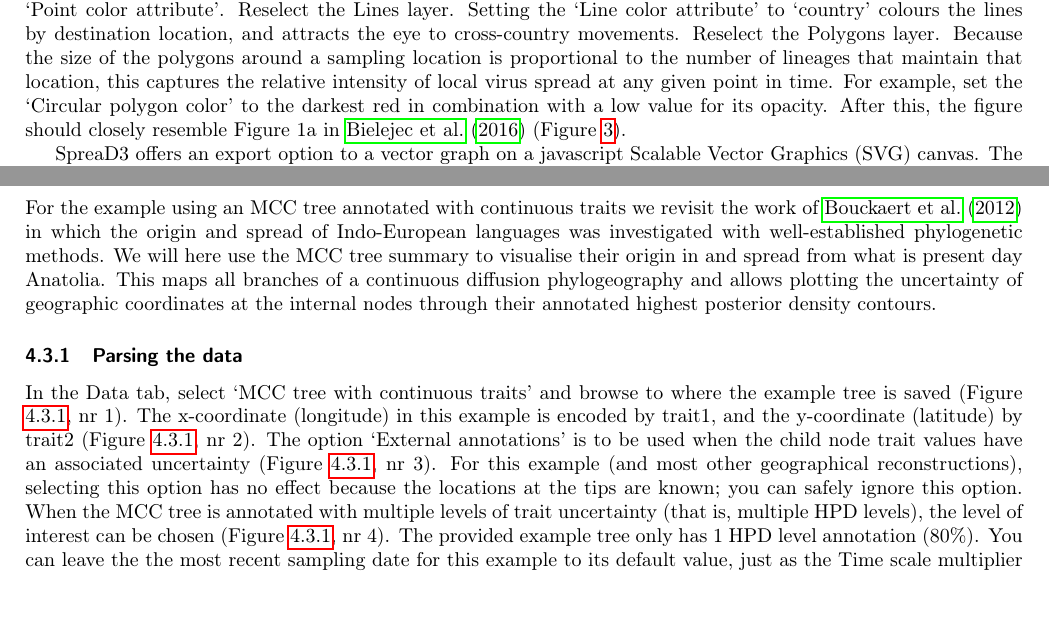
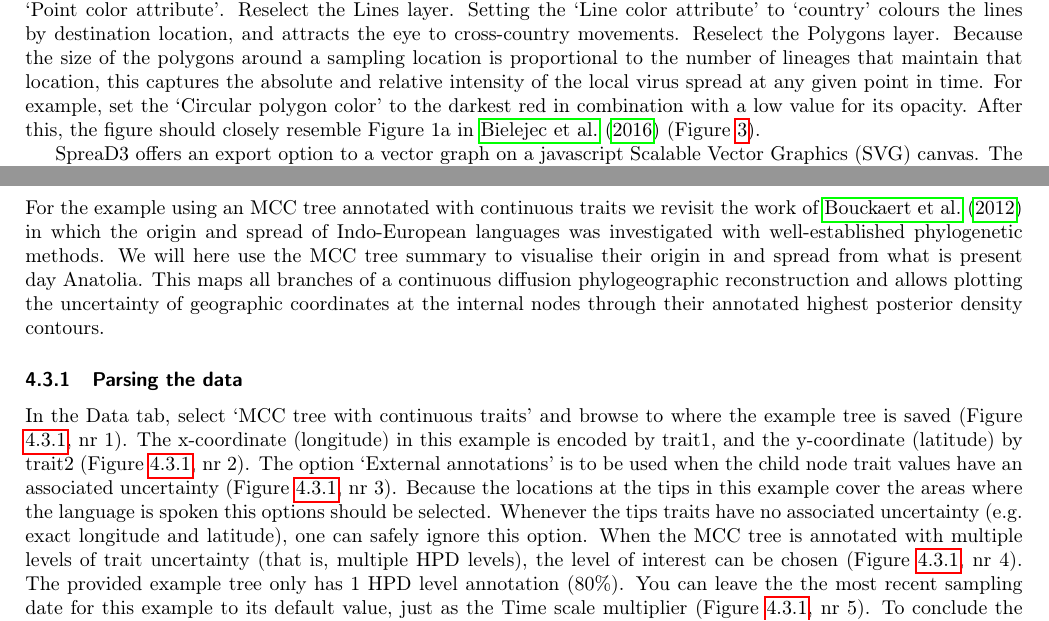
Before and after one commit to phylogeography/SpreaD3, a LaTeX document (tutorial/spread_tutorial.tex): two parts of pages 6 and 9 of 25 before the commit and two parts of pages 6 and 9 of 26 after it, joined at a grey line, cut so that both start at the same text, the shorter picture padded with empty space. Compiled offline with pdfLaTeX.

```diff
--- a/tutorial/spread_tutorial.tex
+++ b/tutorial/spread_tutorial.tex
@@ -192,7 +192,7 @@
 Reselect the Lines layer.
 Setting the `Line color attribute' to `country' colours the lines by destination location, and attracts the eye to cross-country movements.
 Reselect the Polygons layer.
-Because the size of the polygons around a sampling location is proportional to the number of lineages that maintain that location, this captures the relative intensity of local virus spread at any given point in time.
+Because the size of the polygons around a sampling location is proportional to the number of lineages that maintain that location, this captures the absolute and relative intensity of the local virus spread at any given point in time.
 For example, set the `Circular polygon color'  to the darkest red in combination with a low value for its opacity.
 After this, the figure should closely resemble Figure 1a in \cite{Bielejec:2016aa} (Figure \ref{fig:ebov_final}).
 \par
@@ -299,7 +299,7 @@
 
 For the example using an MCC tree annotated with continuous traits we revisit the work of \citet{Bouckaert:2012aa} in which the origin and spread of Indo-European languages was investigated with well-established phylogenetic methods.
 We will here use the MCC tree summary to visualise their origin in and spread from what is present day Anatolia.
-This maps all branches of a continuous diffusion phylogeography and allows plotting the uncertainty of geographic coordinates at the internal nodes through their annotated highest posterior density contours.
+This maps all branches of a continuous diffusion phylogeographic reconstruction and allows plotting the uncertainty of geographic coordinates at the internal nodes through their annotated highest posterior density contours.
 
 \subsubsection{Parsing the data}
 \label{MCCcontParse}
@@ -308,7 +308,8 @@
 The x-coordinate (longitude) in this example is encoded by trait1, and the y-coordinate (latitude) by trait2 (Figure \ref{fig:parseMCCcont}, nr 2).
 The option `External annotations' %perhaps change to `External branch annotations'
 is to be used when the child node trait values have an associated uncertainty (Figure \ref{fig:parseMCCcont}, nr 3).
-For this example (and most other geographical reconstructions), selecting this option has no effect because the locations at the tips are known;  you  can safely ignore this option.
+Because the locations at the tips in this example cover the areas where the language is spoken this options should be selected.
+Whenever the tips traits have no associated uncertainty (e.g. exact longitude and latitude), one can safely ignore this option.
 When the MCC tree is annotated with multiple levels of trait uncertainty (that is, multiple HPD levels), the level of interest can be chosen (Figure \ref{fig:parseMCCcont}, nr 4).
 The provided example tree only has 1 HPD level annotation (80\%).
 You can leave the the most recent sampling date for this example to its default value, just as the Time scale multiplier (Figure \ref{fig:parseMCCcont}, nr 5).
```
Also changed, not shown: tutorial/figures/BF_circle_legend.pdf (added), tutorial/figures/Fig1_parsing_discrete.pdf (added), tutorial/figures/Fig2_render_d3.pdf (added), tutorial/figures/Fig3_parse.pdf (added), tutorial/figures/Fig4_continu_render.pdf (added), tutorial/figures/Fig4_inset.pdf (added), tutorial/figures/Fig5_BFparse.pdf (added), tutorial/figures/Fig5_inset1.pdf (added), tutorial/figures/Fig5_inset2.pdf (added), tutorial/figures/Fig6_ebov.pdf (added), tutorial/figures/Fig_language.pdf (added), tutorial/figures/Fig_language_legend.pdf (added), tutorial/figures/Fig_mergeWNV.pdf (added), tutorial/figures/Fig_parseTrees.pdf (added), 3 more files, 11 other files.
